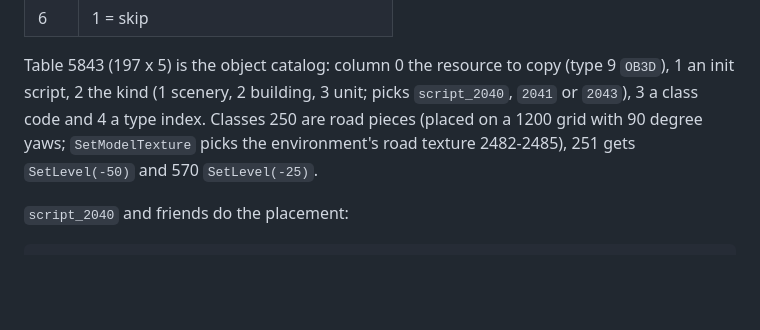
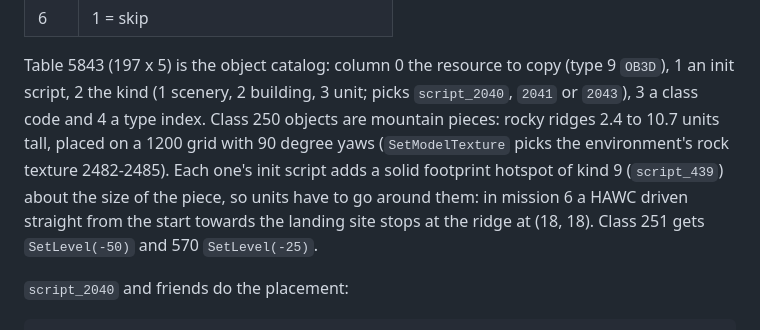
Before and after one commit to insideou7/g-nome, a Markdown page: docs/battlefield.md, the part around the change. Drawn GitHub-style; blank space fills up the shorter version.

Commit message:
Describe class 250 objects as mountain pieces, not roads
They are rocky ridges 2.4-10.7 units tall with a solid kind 9 footprint
hotspot, textured with the environment's rock texture. Found while
driving mission 6 from the start: the HAWC stops at the ridge at (18, 18),
which is correct.

Co-Authored-By: Claude Opus 5.5 <noreply@anthropic.com>
Claude-Session: https://claude.ai/code/session_01TveG3P1sVEjEHGMYhrNMns

```diff
--- a/docs/battlefield.md
+++ b/docs/battlefield.md
@@ -109,9 +109,13 @@ mission's objects from a type 11 table. Each row of that table:
 Table 5843 (197 x 5) is the object catalog: column 0 the resource to copy
 (type 9 `OB3D`), 1 an init script, 2 the kind (1 scenery, 2 building, 3
 unit; picks `script_2040`, `2041` or `2043`), 3 a class code and 4 a type
-index. Classes 250 are road pieces (placed on a 1200 grid with 90 degree
-yaws; `SetModelTexture` picks the environment's road texture 2482-2485),
-251 gets `SetLevel(-50)` and 570 `SetLevel(-25)`.
+index. Class 250 objects are mountain pieces: rocky ridges 2.4 to 10.7
+units tall, placed on a 1200 grid with 90 degree yaws (`SetModelTexture`
+picks the environment's rock texture 2482-2485). Each one's init script
+adds a solid footprint hotspot of kind 9 (`script_439`) about the size of
+the piece, so units have to go around them: in mission 6 a HAWC driven
+straight from the start towards the landing site stops at the ridge at
+(18, 18). Class 251 gets `SetLevel(-50)` and 570 `SetLevel(-25)`.
 
 `script_2040` and friends do the placement:
 
```
